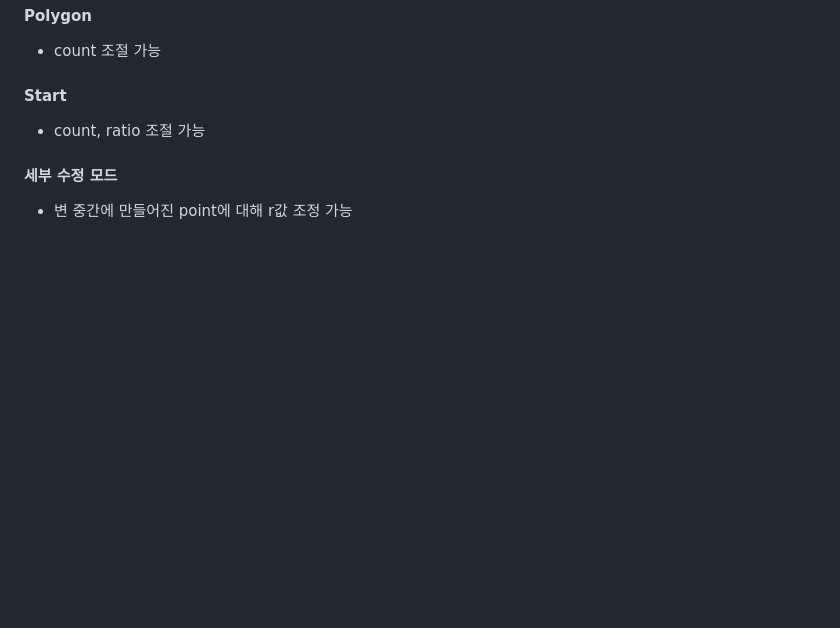
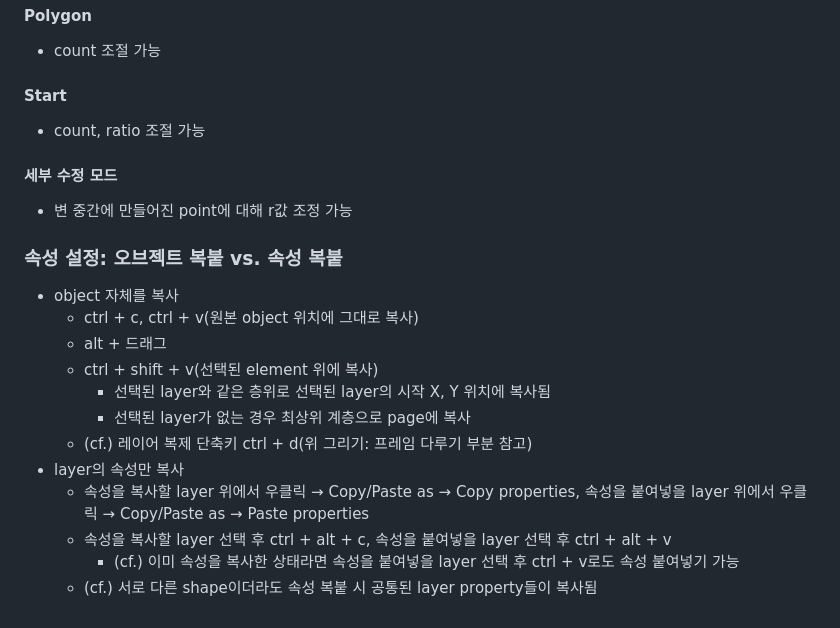
Before and after one commit to rugii913/javascript-css-html-example, a Markdown page: figma-exercise/README.md, the part around the change. GitHub-like rendering; blank space fills up the shorter version.

Commit message:
Figma-속성 설정: 오브젝트 복붙 vs. 속성 복붙 메모
속성 설정: 오브젝트 복붙 vs. 속성 복붙 메모

```diff
--- a/figma-exercise/README.md
+++ b/figma-exercise/README.md
@@ -608,3 +608,17 @@
 
 #### **세부 수정 모드**
 - 변 중간에 만들어진 point에 대해 r값 조정 가능
+
+### 속성 설정: 오브젝트 복붙 vs. 속성 복붙
+- object 자체를 복사
+  - ctrl + c, ctrl + v(원본 object 위치에 그대로 복사)
+  - alt + 드래그
+  - ctrl + shift + v(선택된 element 위에 복사)
+    - 선택된 layer와 같은 층위로 선택된 layer의 시작 X, Y 위치에 복사됨
+    - 선택된 layer가 없는 경우 최상위 계층으로 page에 복사
+  - (cf.) 레이어 복제 단축키 ctrl + d(위 그리기: 프레임 다루기 부분 참고)
+- layer의 속성만 복사
+  - 속성을 복사할 layer 위에서 우클릭 → Copy/Paste as → Copy properties, 속성을 붙여넣을 layer 위에서 우클릭 → Copy/Paste as → Paste properties
+  - 속성을 복사할 layer 선택 후 ctrl + alt + c, 속성을 붙여넣을 layer 선택 후 ctrl + alt + v
+    - (cf.) 이미 속성을 복사한 상태라면 속성을 붙여넣을 layer 선택 후 ctrl + v로도 속성 붙여넣기 가능
+  - (cf.) 서로 다른 shape이더라도 속성 복붙 시 공통된 layer property들이 복사됨
```
